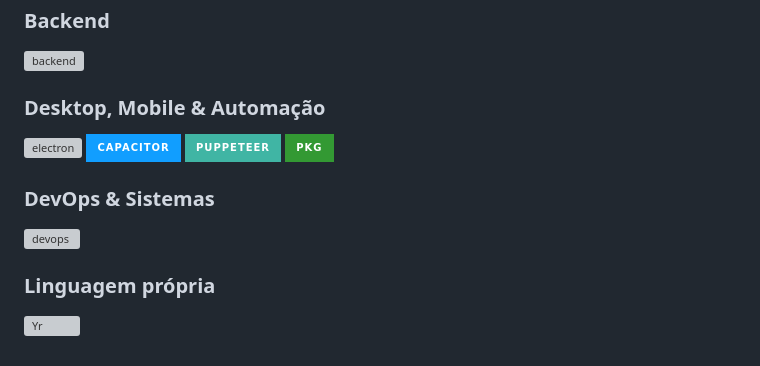
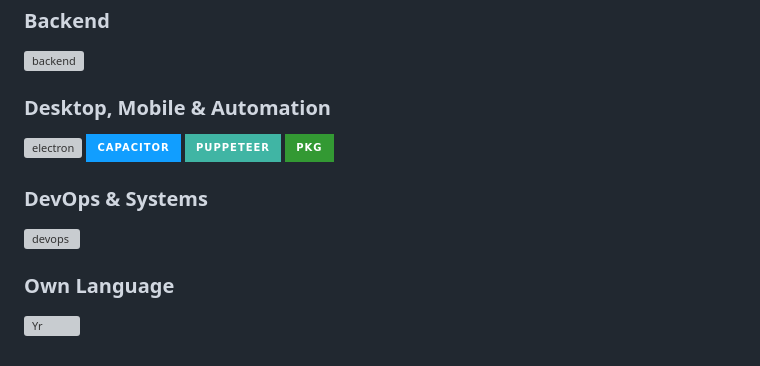
Before and after one commit to mwtheus/mwtheus, a Markdown page: README.md, the part around one of its changes. Rendered like a GitHub page; badges without logos; grey boxes are pictures that could not be loaded.

```diff
--- a/README.md
+++ b/README.md
@@ -99,17 +99,17 @@ npm i -g @yr-lang/yr-cli
 
 ![backend](https://skillicons.dev/icons?i=nodejs,express,mongodb)
 
-### Desktop, Mobile & Automação
+### Desktop, Mobile & Automation
 
 ![electron](https://skillicons.dev/icons?i=electron)
 ![Capacitor](https://img.shields.io/badge/Capacitor-119EFF?style=for-the-badge&logo=capacitor&logoColor=white)
 ![Puppeteer](https://img.shields.io/badge/Puppeteer-40B5A4?style=for-the-badge&logo=puppeteer&logoColor=white)
 ![pkg](https://img.shields.io/badge/pkg-339933?style=for-the-badge&logo=nodedotjs&logoColor=white)
 
-### DevOps & Sistemas
+### DevOps & Systems
 
 ![devops](https://skillicons.dev/icons?i=bash,powershell,linux,docker,git,github)
 
-### Linguagem própria
+### Own Language
 
 ![Yr](https://avatars.githubusercontent.com/u/245750147?s=400&u=daa7638b7acc30a031303e6954aba8bc2eaa3d4a&v=4)
```
Also changed, not shown: other parts of README.md (+24 -24 lines).
